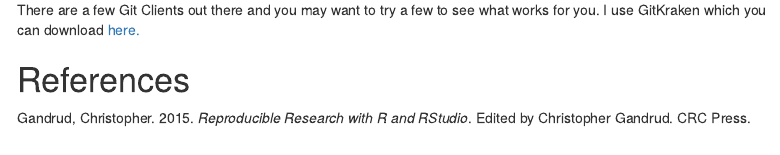
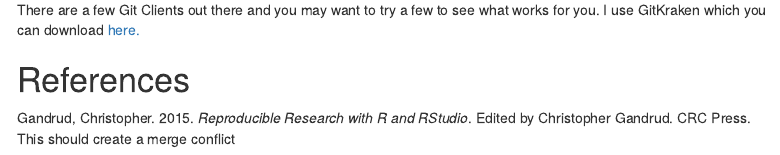
Before and after one commit to JessicaTaylor55/Git_Tutorial, an R Markdown document (Chapter_12.Rmd): the page in a window 1100 px wide, from 12070 px down. Rendered offline with R 4.5, knitr and Pandoc, with nearby package versions; some code elsewhere in the file could not run offline; menus at the side of the page are left out.

Commit message:
Exploring merge conflicts

```diff
--- a/Chapter_12.Rmd
+++ b/Chapter_12.Rmd
@@ -420,3 +420,5 @@ There are a few Git Clients out there and you may want to try a few to see what
 
 ::: {#refs}
 :::
+
+This should create a merge conflict
```
